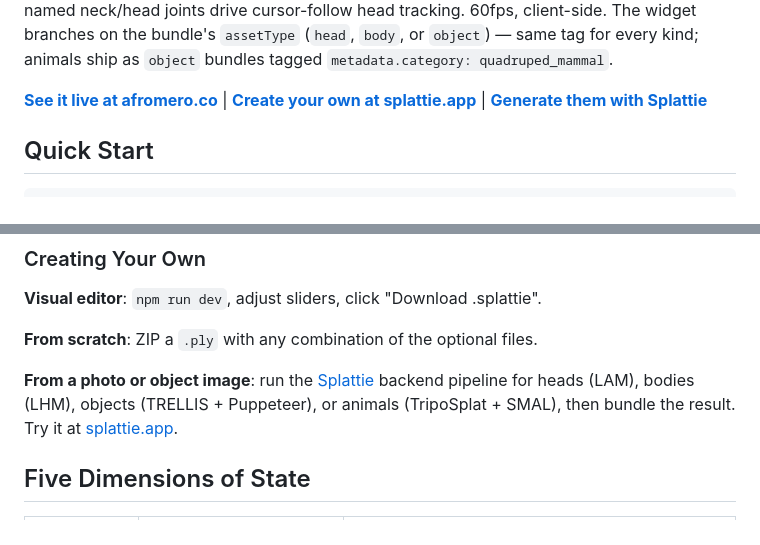
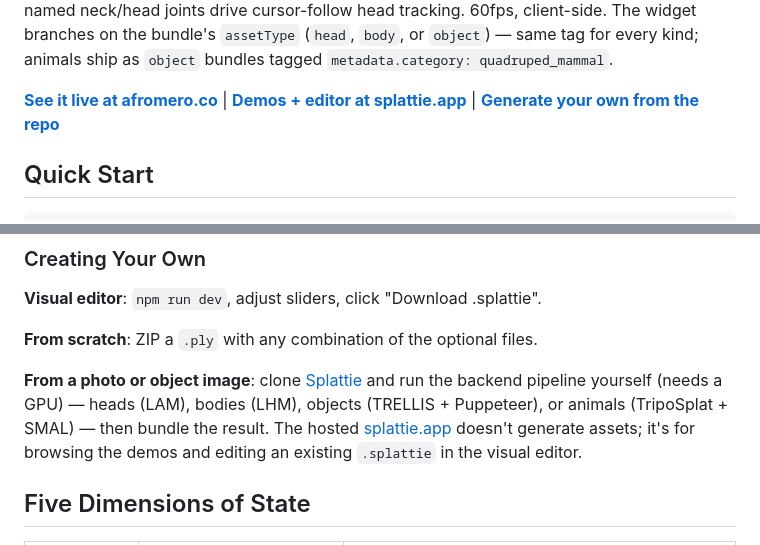
Before and after one commit to affromero/splattie-widget, a Markdown page: README.md, 2 parts joined by grey strips. Rendered like a GitHub page.

Commit message:
docs: point creation to the repo, not splattie.app
splattie.app is the demos-only serving stack (no GPU): it's for browsing the
demos and editing an existing .splattie in the visual editor. Generating a new
asset from a photo requires cloning the repo and running the backend pipeline
on a GPU. Reframe the header link and the Creating Your Own section so creation
points at github.com/affromero/splattie, not the hosted web app.

```diff
--- a/README.md
+++ b/README.md
@@ -26,7 +26,7 @@
 
 A web component that makes Gaussian splats **reactive**. One file, one tag. **Heads** track the cursor with their eyes, blink, and emote on hover/click (FLAME rig); **bodies** turn their head and torso toward visitors and pose with two-bone arm IK (SMPL-X rig); **objects** use arbitrary skeletons and sparse LBS weights for cursor-follow and direct pose editing; **animals** (quadruped mammals) ride that same object path with a SMAL-derived skeleton whose named neck/head joints drive cursor-follow head tracking. 60fps, client-side. The widget branches on the bundle's `assetType` (`head`, `body`, or `object`) — same tag for every kind; animals ship as `object` bundles tagged `metadata.category: quadruped_mammal`.
 
-**[See it live at afromero.co](https://afromero.co)** | **[Create your own at splattie.app](https://splattie.app)** | **[Generate them with Splattie](https://github.com/affromero/splattie)**
+**[See it live at afromero.co](https://afromero.co)** | **[Demos + editor at splattie.app](https://splattie.app)** | **[Generate your own from the repo](https://github.com/affromero/splattie)**
 
 ## Quick Start
 
@@ -226,9 +226,11 @@ Most likely to evolve. Without it: sensible defaults (eyes track, gentle float,
 
 **From scratch**: ZIP a `.ply` with any combination of the optional files.
 
-**From a photo or object image**: run the [Splattie](https://github.com/affromero/splattie)
-backend pipeline for heads (LAM), bodies (LHM), objects (TRELLIS + Puppeteer), or
-animals (TripoSplat + SMAL), then bundle the result. Try it at [splattie.app](https://splattie.app).
+**From a photo or object image**: clone [Splattie](https://github.com/affromero/splattie)
+and run the backend pipeline yourself (needs a GPU) — heads (LAM), bodies (LHM), objects
+(TRELLIS + Puppeteer), or animals (TripoSplat + SMAL) — then bundle the result. The hosted
+[splattie.app](https://splattie.app) doesn't generate assets; it's for browsing the demos
+and editing an existing `.splattie` in the visual editor.
 
 ## Five Dimensions of State
 
```
